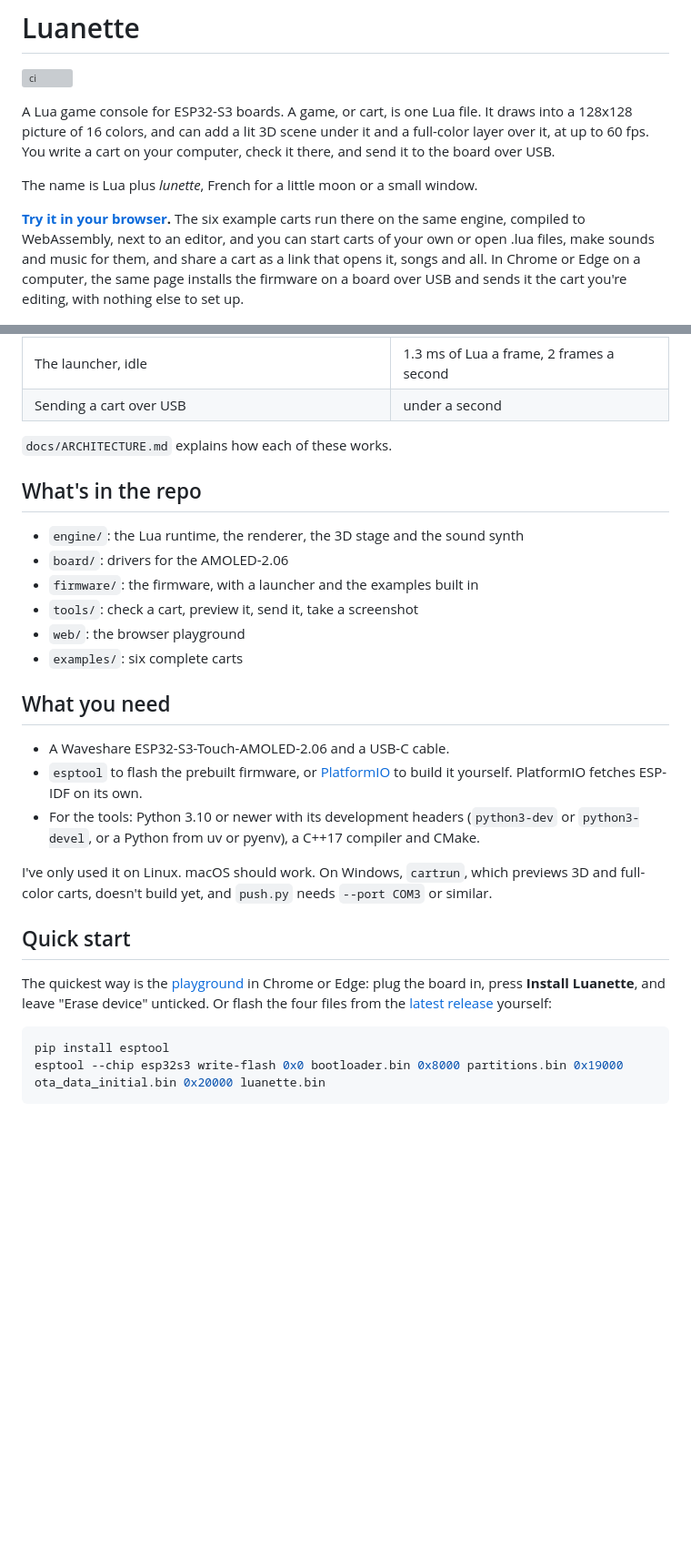
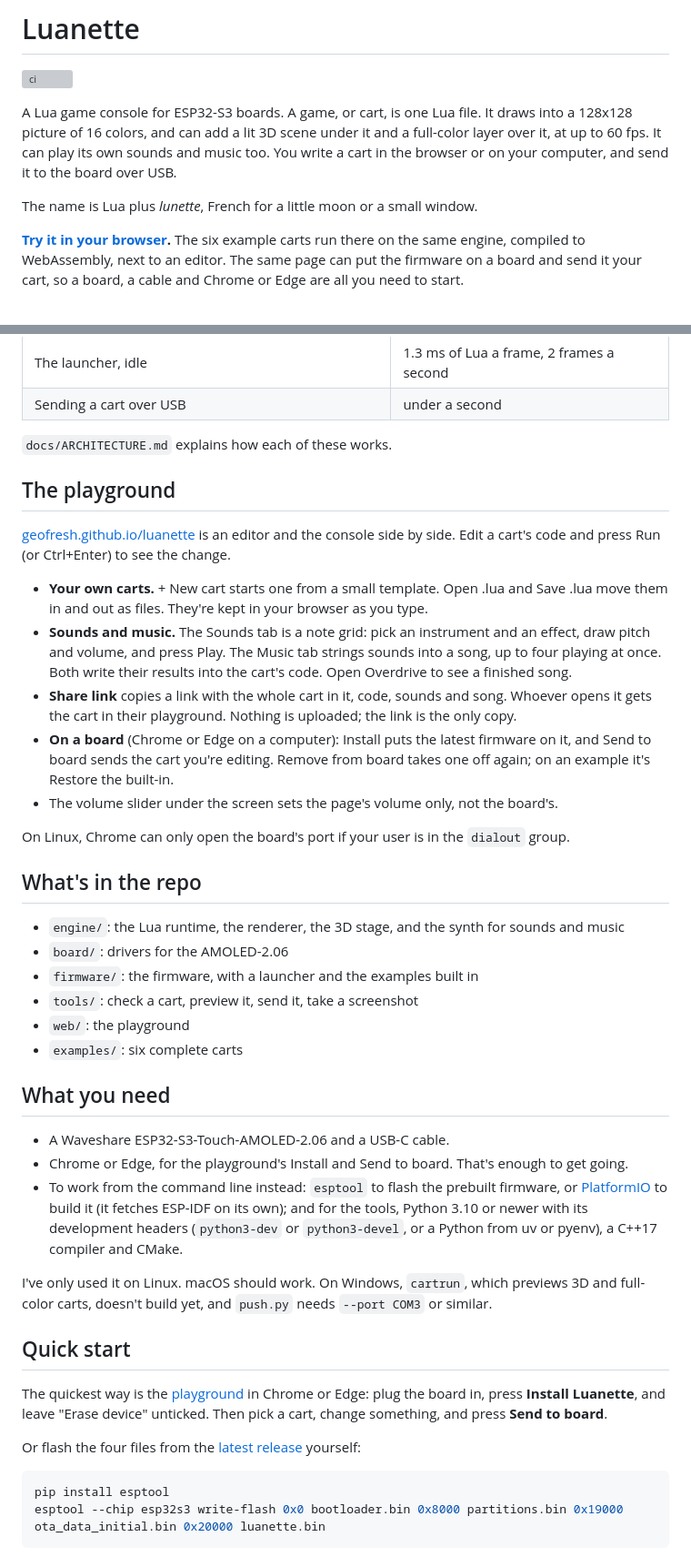
Before and after one commit to Geofresh/luanette, a Markdown page: README.md, 2 parts joined by grey strips. Shown at 91% size. Rendered like a GitHub page; blank space fills up the shorter version; grey boxes are pictures that could not be loaded.

Commit message:
README: the playground, sound and music, and a browser-only start
The playground gets its own section: your carts, the Sounds and Music
tabs, share links, Install and Send to board, the volume slider, and the
dialout group on Linux. Writing a cart says where sounds and songs live
(SOUNDS, MUSIC) and how to play them. What you need starts with a board,
a cable and Chrome or Edge; the command-line tools are the other way in.

````diff
--- a/README.md
+++ b/README.md
@@ -4,15 +4,15 @@
 
 A Lua game console for ESP32-S3 boards. A game, or cart, is one Lua file. It draws into a
 128x128 picture of 16 colors, and can add a lit 3D scene under it and a full-color layer over
-it, at up to 60 fps. You write a cart on your computer, check it there, and send it to the board over USB.
+it, at up to 60 fps. It can play its own sounds and music too. You write a cart in the browser or
+on your computer, and send it to the board over USB.
 
 The name is Lua plus *lunette*, French for a little moon or a small window.
 
 **[Try it in your browser](https://geofresh.github.io/luanette/).** The six example carts run
-there on the same engine, compiled to WebAssembly, next to an editor, and you can start carts of
-your own or open .lua files, make sounds and music for them, and share a cart as a link that opens
-it, songs and all. In Chrome or Edge on a computer, the same page installs the firmware
-on a board over USB and sends it the cart you're editing, with nothing else to set up.
+there on the same engine, compiled to WebAssembly, next to an editor. The same page can put the
+firmware on a board and send it your cart, so a board, a cable and Chrome or Edge are all you need
+to start.
 
 <img src="docs/images/board.jpg" width="320" alt="Luanette's launcher on the Waveshare ESP32-S3-Touch-AMOLED-2.06">
 
@@ -47,22 +47,43 @@ Measured on the AMOLED-2.06:
 
 `docs/ARCHITECTURE.md` explains how each of these works.
 
+## The playground
+
+[geofresh.github.io/luanette](https://geofresh.github.io/luanette/) is an editor and the console
+side by side. Edit a cart's code and press Run (or Ctrl+Enter) to see the change.
+
+- **Your own carts.** + New cart starts one from a small template. Open .lua and Save .lua move
+  them in and out as files. They're kept in your browser as you type.
+- **Sounds and music.** The Sounds tab is a note grid: pick an instrument and an effect, draw
+  pitch and volume, and press Play. The Music tab strings sounds into a song, up to four playing at
+  once.
+  Both write their results into the cart's code. Open Overdrive to see a finished song.
+- **Share link** copies a link with the whole cart in it, code, sounds and song. Whoever opens it
+  gets the cart in their playground. Nothing is uploaded; the link is the only copy.
+- **On a board** (Chrome or Edge on a computer): Install puts the latest firmware on it, and Send
+  to board sends the cart you're editing. Remove from board takes one off again; on an example
+  it's Restore the built-in.
+- The volume slider under the screen sets the page's volume only, not the board's.
+
+On Linux, Chrome can only open the board's port if your user is in the `dialout` group.
+
 ## What's in the repo
 
-- `engine/`: the Lua runtime, the renderer, the 3D stage and the sound synth
+- `engine/`: the Lua runtime, the renderer, the 3D stage, and the synth for sounds and music
 - `board/`: drivers for the AMOLED-2.06
 - `firmware/`: the firmware, with a launcher and the examples built in
 - `tools/`: check a cart, preview it, send it, take a screenshot
-- `web/`: the browser playground
+- `web/`: the playground
 - `examples/`: six complete carts
 
 ## What you need
 
 - A Waveshare ESP32-S3-Touch-AMOLED-2.06 and a USB-C cable.
-- `esptool` to flash the prebuilt firmware, or [PlatformIO](https://platformio.org/) to build
-  it yourself. PlatformIO fetches ESP-IDF on its own.
-- For the tools: Python 3.10 or newer with its development headers (`python3-dev` or
-  `python3-devel`, or a Python from uv or pyenv), a C++17 compiler and CMake.
+- Chrome or Edge, for the playground's Install and Send to board. That's enough to get going.
+- To work from the command line instead: `esptool` to flash the prebuilt firmware, or
+  [PlatformIO](https://platformio.org/) to build it (it fetches ESP-IDF on its own); and for the
+  tools, Python 3.10 or newer with its development headers (`python3-dev` or `python3-devel`, or a
+  Python from uv or pyenv), a C++17 compiler and CMake.
 
 I've only used it on Linux. macOS should work. On Windows, `cartrun`, which previews 3D and
 full-color carts, doesn't build yet, and `push.py` needs `--port COM3` or similar.
@@ -70,8 +91,11 @@ full-color carts, doesn't build yet, and `push.py` needs `--port COM3` or simila
 ## Quick start
 
 The quickest way is the [playground](https://geofresh.github.io/luanette/) in Chrome or Edge: plug
-the board in, press **Install Luanette**, and leave "Erase device" unticked. Or flash the four files
-from the [latest release](https://github.com/Geofresh/luanette/releases/latest) yourself:
+the board in, press **Install Luanette**, and leave "Erase device" unticked. Then pick a cart, change
+something, and press **Send to board**.
+
+Or flash the four files from the [latest release](https://github.com/Geofresh/luanette/releases/latest)
+yourself:
 
 ```bash
 pip install esptool
````
Also changed, not shown: other parts of README.md (+7 -2 lines).
